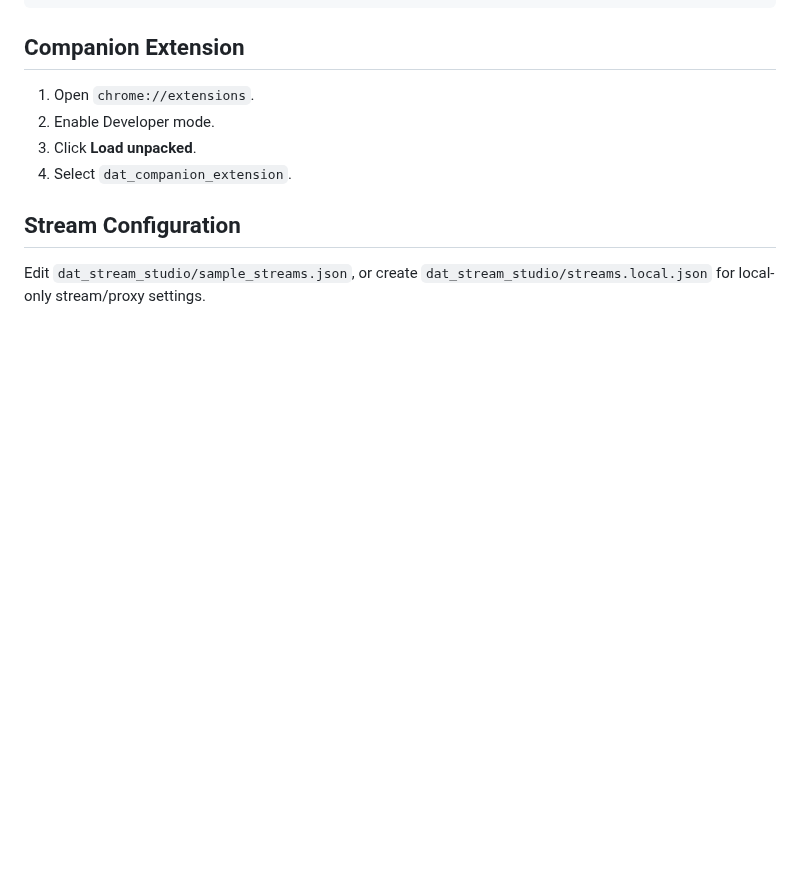
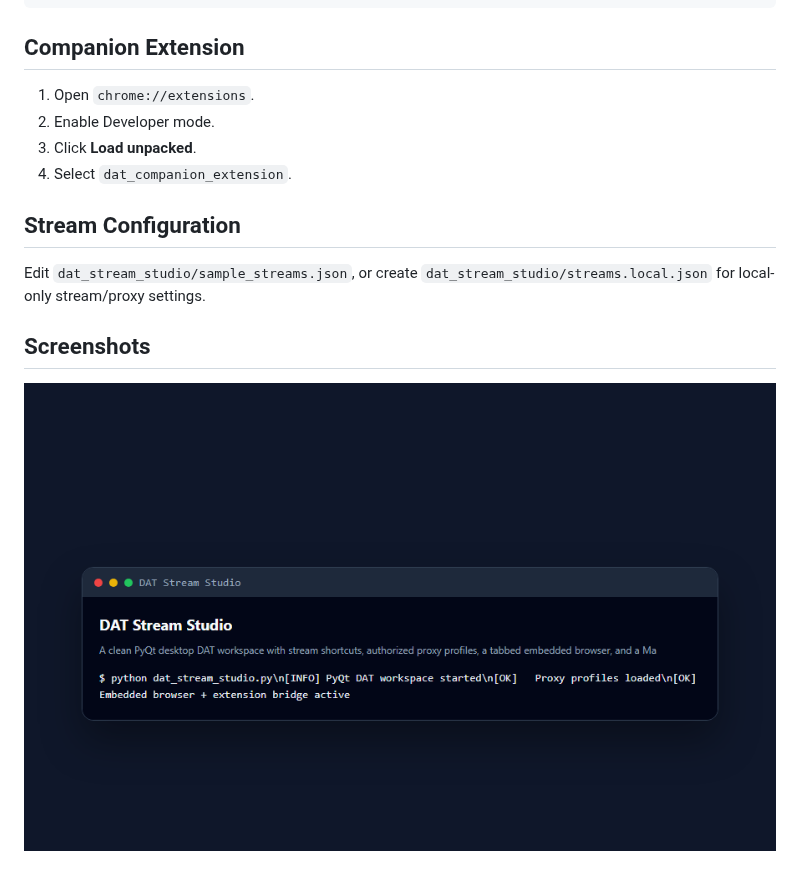
Before and after one commit to mafzalkalwardev/dat-stream-studio, a Markdown page: README.md, the part around the change. GitHub-like rendering; pictures changed too: docs/screenshots/app.png (added); blank space fills up the shorter version.

Commit message:
docs: add real project screenshots and demo media

```diff
--- a/README.md
+++ b/README.md
@@ -82,3 +82,7 @@ cd dat_stream_studio
 ## Stream Configuration
 
 Edit `dat_stream_studio/sample_streams.json`, or create `dat_stream_studio/streams.local.json` for local-only stream/proxy settings.
+
+## Screenshots
+
+![dat-stream-studio dashboard](docs/screenshots/app.png)
```
